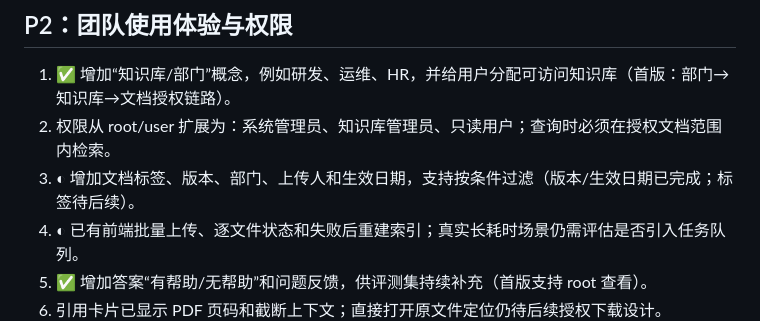
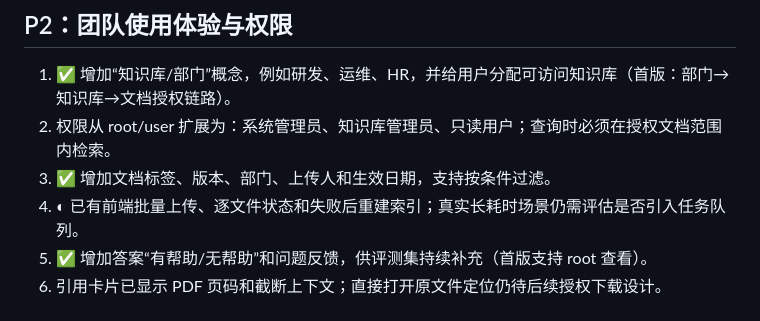
Before and after one commit to ihyh/lan-rag-pilot, a Markdown page: ROADMAP.md, the part around the change. GitHub-like rendering.

Commit message:
docs: mark document metadata complete

```diff
--- a/ROADMAP.md
+++ b/ROADMAP.md
@@ -36,7 +36,7 @@
 
 1. ✅ 增加“知识库/部门”概念，例如研发、运维、HR，并给用户分配可访问知识库（首版：部门→知识库→文档授权链路）。
 2. 权限从 root/user 扩展为：系统管理员、知识库管理员、只读用户；查询时必须在授权文档范围内检索。
-3. ◐ 增加文档标签、版本、部门、上传人和生效日期，支持按条件过滤（版本/生效日期已完成；标签待后续）。
+3. ✅ 增加文档标签、版本、部门、上传人和生效日期，支持按条件过滤。
 4. ◐ 已有前端批量上传、逐文件状态和失败后重建索引；真实长耗时场景仍需评估是否引入任务队列。
 5. ✅ 增加答案“有帮助/无帮助”和问题反馈，供评测集持续补充（首版支持 root 查看）。
 6. 引用卡片已显示 PDF 页码和截断上下文；直接打开原文件定位仍待后续授权下载设计。
```
